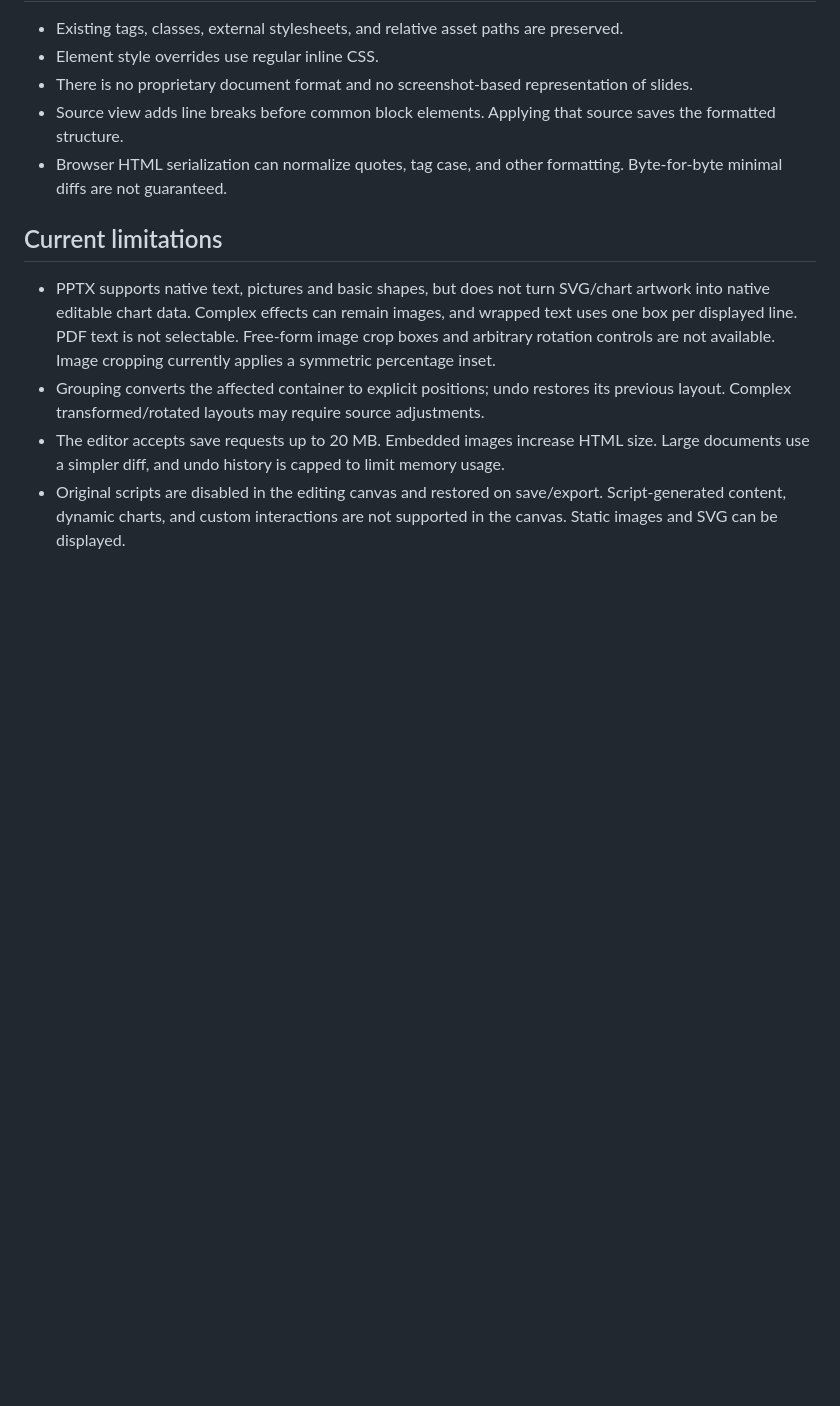
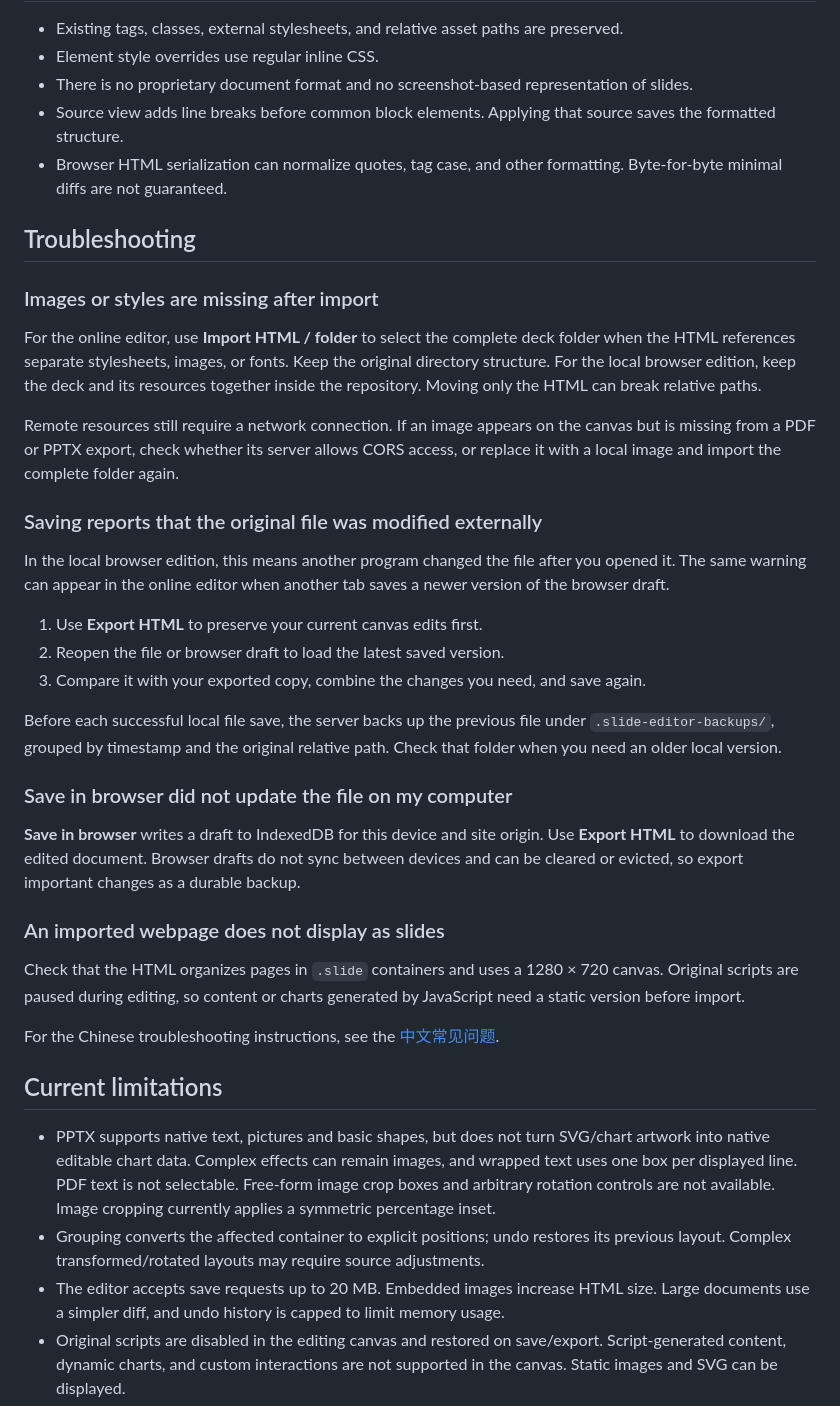
Before and after one commit to donaldhxp0127/HTML-Slide-Editor, a Markdown page: docs/guide.md, the part around the change. Rendered like a GitHub page; blank space fills up the shorter version.

Commit message:
docs: add English import and save troubleshooting

```diff
--- a/docs/guide.md
+++ b/docs/guide.md
@@ -114,6 +114,34 @@ The source panel includes HTML syntax coloring, and its selection highlight stay
 - Source view adds line breaks before common block elements. Applying that source saves the formatted structure.
 - Browser HTML serialization can normalize quotes, tag case, and other formatting. Byte-for-byte minimal diffs are not guaranteed.
 
+## Troubleshooting
+
+### Images or styles are missing after import
+
+For the online editor, use **Import HTML / folder** to select the complete deck folder when the HTML references separate stylesheets, images, or fonts. Keep the original directory structure. For the local browser edition, keep the deck and its resources together inside the repository. Moving only the HTML can break relative paths.
+
+Remote resources still require a network connection. If an image appears on the canvas but is missing from a PDF or PPTX export, check whether its server allows CORS access, or replace it with a local image and import the complete folder again.
+
+### Saving reports that the original file was modified externally
+
+In the local browser edition, this means another program changed the file after you opened it. The same warning can appear in the online editor when another tab saves a newer version of the browser draft.
+
+1. Use **Export HTML** to preserve your current canvas edits first.
+2. Reopen the file or browser draft to load the latest saved version.
+3. Compare it with your exported copy, combine the changes you need, and save again.
+
+Before each successful local file save, the server backs up the previous file under `.slide-editor-backups/`, grouped by timestamp and the original relative path. Check that folder when you need an older local version.
+
+### Save in browser did not update the file on my computer
+
+**Save in browser** writes a draft to IndexedDB for this device and site origin. Use **Export HTML** to download the edited document. Browser drafts do not sync between devices and can be cleared or evicted, so export important changes as a durable backup.
+
+### An imported webpage does not display as slides
+
+Check that the HTML organizes pages in `.slide` containers and uses a 1280 × 720 canvas. Original scripts are paused during editing, so content or charts generated by JavaScript need a static version before import.
+
+For the Chinese troubleshooting instructions, see the [中文常见问题](guide.zh-CN.md#常见问题).
+
 ## Current limitations
 
 - PPTX supports native text, pictures and basic shapes, but does not turn SVG/chart artwork into native editable chart data. Complex effects can remain images, and wrapped text uses one box per displayed line. PDF text is not selectable. Free-form image crop boxes and arbitrary rotation controls are not available. Image cropping currently applies a symmetric percentage inset.
```
